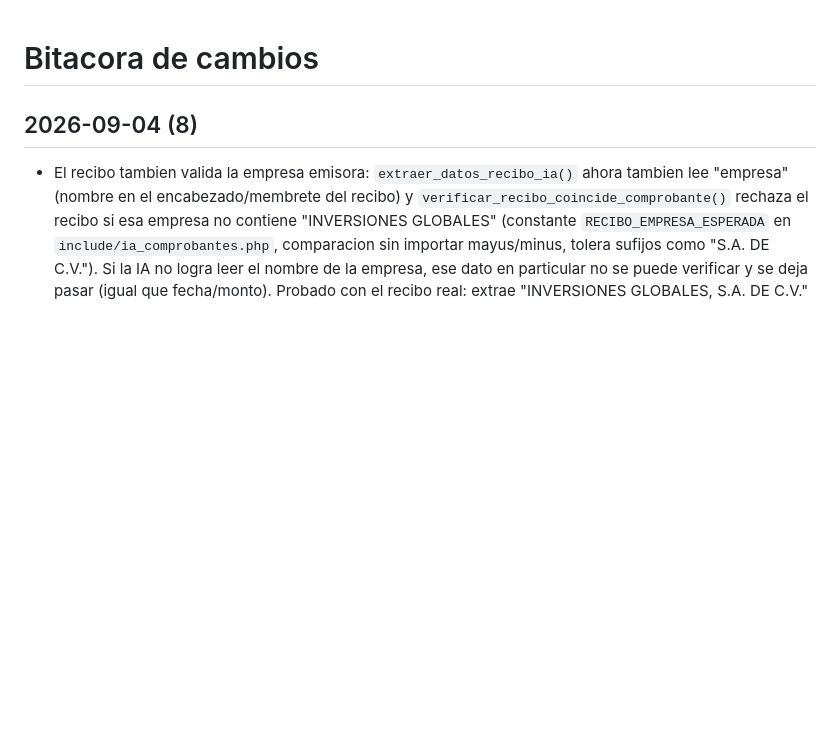
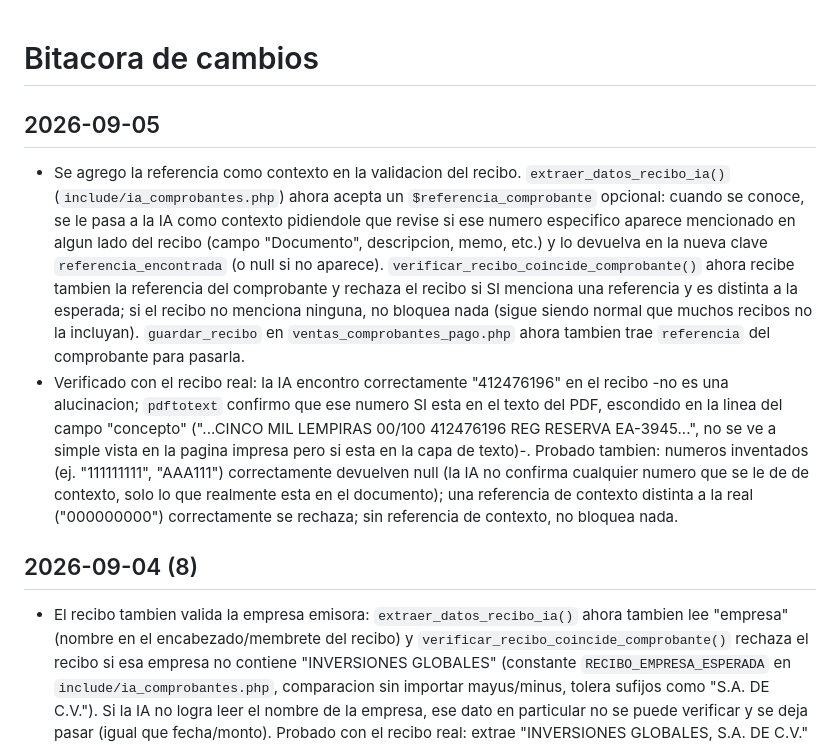
Before and after one commit to vpena2018/SAFI, a Markdown page: www/BITACORA_CAMBIOS.md, the part around the change. Rendered like a GitHub page; blank space fills up the shorter version.

Commit message:
Añadir referencia como contexto en la validación del recibo, permitiendo que `extraer_datos_recibo_ia()` acepte un `$referencia_comprobante` opcional y actualizando la lógica de verificación en `verificar_recibo_coincide_comprobante()`.

```diff
--- a/www/BITACORA_CAMBIOS.md
+++ b/www/BITACORA_CAMBIOS.md
@@ -1,5 +1,8 @@
 # Bitacora de cambios
 
+## 2026-09-05
+- Se agrego la referencia como contexto en la validacion del recibo. `extraer_datos_recibo_ia()` (`include/ia_comprobantes.php`) ahora acepta un `$referencia_comprobante` opcional: cuando se conoce, se le pasa a la IA como contexto pidiendole que revise si ese numero especifico aparece mencionado en algun lado del recibo (campo "Documento", descripcion, memo, etc.) y lo devuelva en la nueva clave `referencia_encontrada` (o null si no aparece). `verificar_recibo_coincide_comprobante()` ahora recibe tambien la referencia del comprobante y rechaza el recibo si SI menciona una referencia y es distinta a la esperada; si el recibo no menciona ninguna, no bloquea nada (sigue siendo normal que muchos recibos no la incluyan). `guardar_recibo` en `ventas_comprobantes_pago.php` ahora tambien trae `referencia` del comprobante para pasarla.
+- Verificado con el recibo real: la IA encontro correctamente "412476196" en el recibo -no es una alucinacion; `pdftotext` confirmo que ese numero SI esta en el texto del PDF, escondido en la linea del campo "concepto" ("...CINCO MIL LEMPIRAS 00/100 412476196 REG RESERVA EA-3945...", no se ve a simple vista en la pagina impresa pero si esta en la capa de texto)-. Probado tambien: numeros inventados (ej. "111111111", "AAA111") correctamente devuelven null (la IA no confirma cualquier numero que se le de de contexto, solo lo que realmente esta en el documento); una referencia de contexto distinta a la real ("000000000") correctamente se rechaza; sin referencia de contexto, no bloquea nada.
 ## 2026-09-04 (8)
 - El recibo tambien valida la empresa emisora: `extraer_datos_recibo_ia()` ahora tambien lee "empresa" (nombre en el encabezado/membrete del recibo) y `verificar_recibo_coincide_comprobante()` rechaza el recibo si esa empresa no contiene "INVERSIONES GLOBALES" (constante `RECIBO_EMPRESA_ESPERADA` en `include/ia_comprobantes.php`, comparacion sin importar mayus/minus, tolera sufijos como "S.A. DE C.V."). Si la IA no logra leer el nombre de la empresa, ese dato en particular no se puede verificar y se deja pasar (igual que fecha/monto). Probado con el recibo real: extrae "INVERSIONES GLOBALES, S.A. DE C.V." y la validacion acepta correctamente.
 ## 2026-09-04 (7)
```
